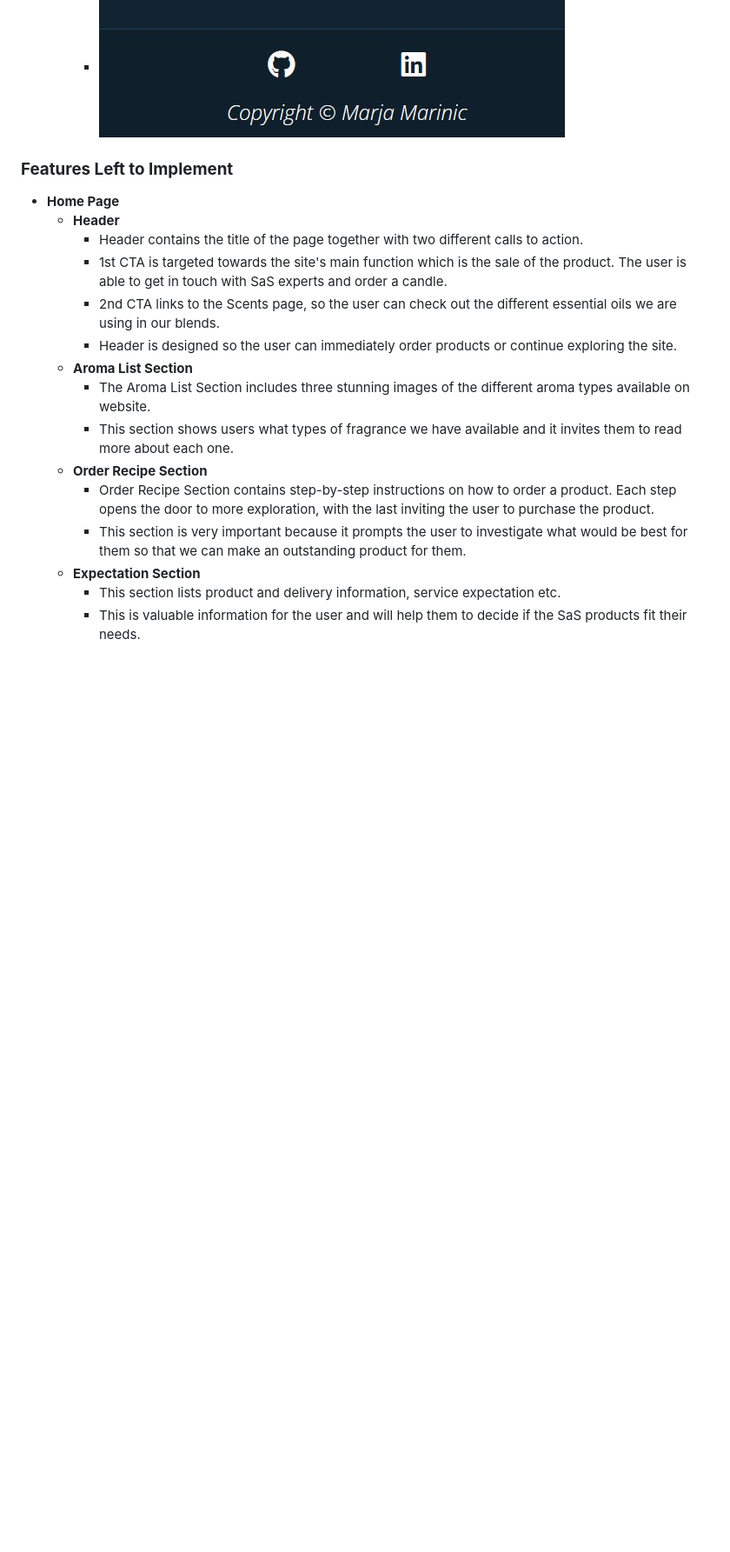
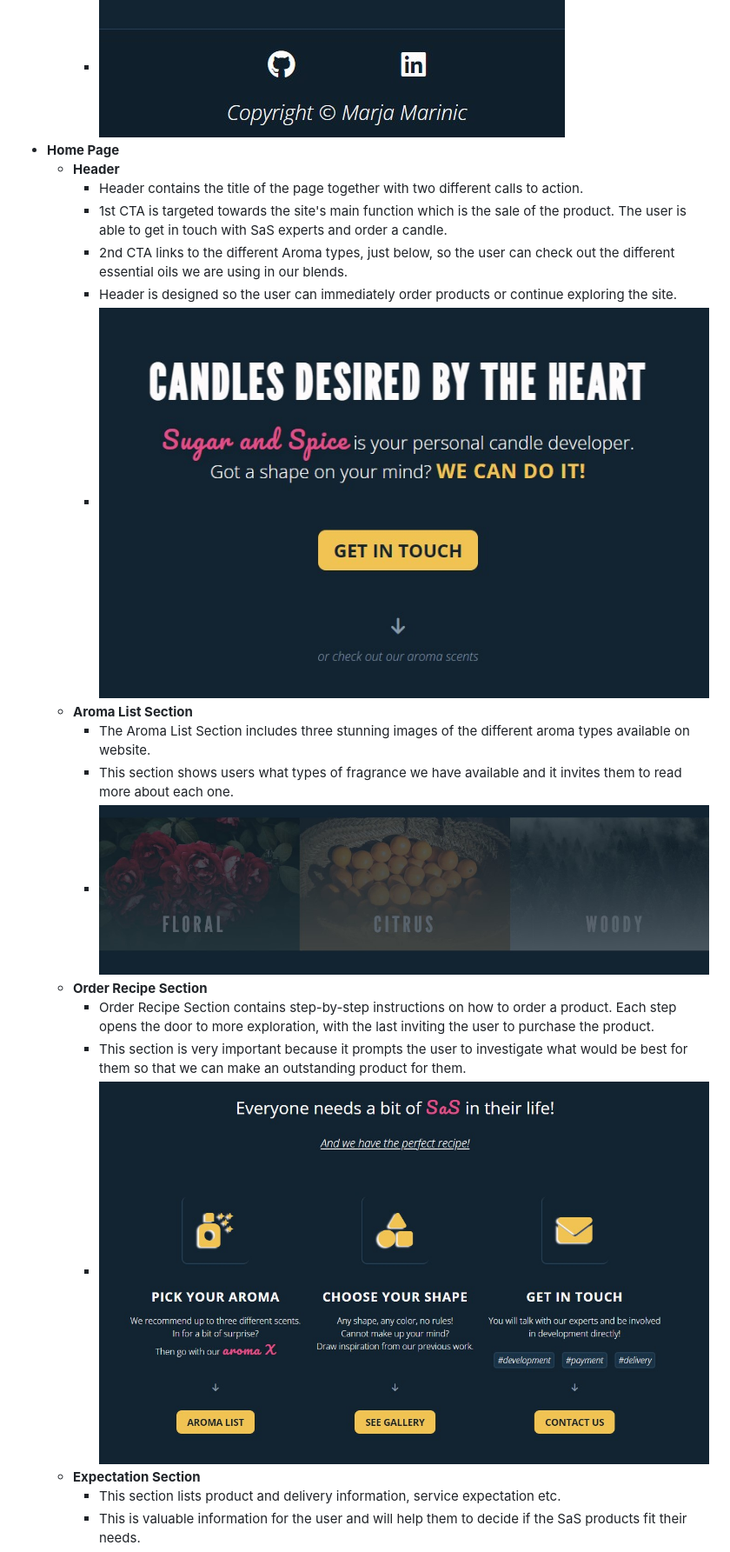
Before and after one commit to almost-good/sugar-and-spice, a Markdown page: README.md, the part around the change printed below. Shown: that part at 87% size. Drawn GitHub-style; pictures changed too: assets/docs/images/features-aroma-list.jpg (added), assets/docs/images/features-header.jpg (added), assets/docs/images/features-recipe.jpg (added); blank space fills up the shorter version.

Commit message:
docs: Add home page features

```diff
--- a/README.md
+++ b/README.md
@@ -142,22 +142,21 @@ Back to [Table of Contents](#table-of-contents)
     - SaS dedicated footer to their developer, aka me.
     - Footer is placed at the bottom of the site and includes Copyrights and the developer's social media links, GitHub and LinkedIn.
     - ![Footer](assets/docs/images/features-footer.jpg)
-
-### **Features Left to Implement**
-
-
 - **Home Page**
   - **Header**
     - Header contains the title of the page together with two different calls to action.
     - 1st CTA is targeted towards the site's main function which is the sale of the product. The user is able to get in touch with SaS experts and order a candle.
-    - 2nd CTA links to the Scents page, so the user can check out the different essential oils we are using in our blends.
+    - 2nd CTA links to the different Aroma types, just below, so the user can check out the different essential oils we are using in our blends.
     - Header is designed so the user can immediately order products or continue exploring the site.
+    - ![Header](assets/docs/images/features-header.jpg)
   - **Aroma List Section**
     - The Aroma List Section includes three stunning images of the different aroma types available on website.
     - This section shows users what types of fragrance we have available and it invites them to read more about each one.
+    - ![Aroma List](assets/docs/images/features-aroma-list.jpg)
   - **Order Recipe Section**
     - Order Recipe Section contains step-by-step instructions on how to order a product. Each step opens the door to more exploration, with the last inviting the user to purchase the product.
     - This section is very important because it prompts the user to investigate what would be best for them so that we can make an outstanding product for them.
+    - ![Order Recipe](assets/docs/images/features-recipe.jpg)
   - **Expectation Section**
     - This section lists product and delivery information, service expectation etc.
     - This is valuable information for the user and will help them to decide if the SaS products fit their needs.
```
Also changed, not shown: other parts of README.md (+2 -0 lines), assets/docs/images/features-expectation.jpg (added).
